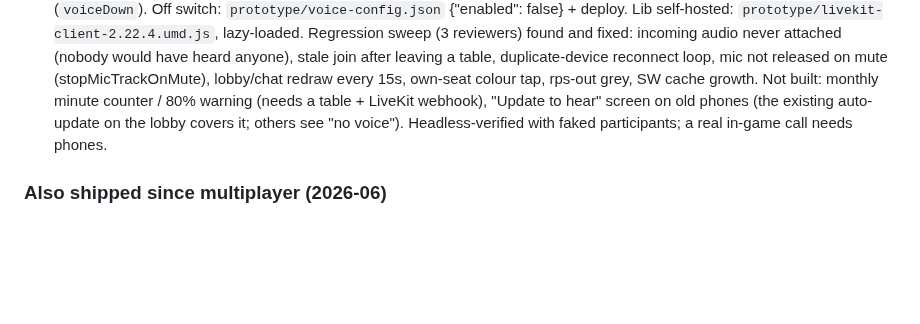
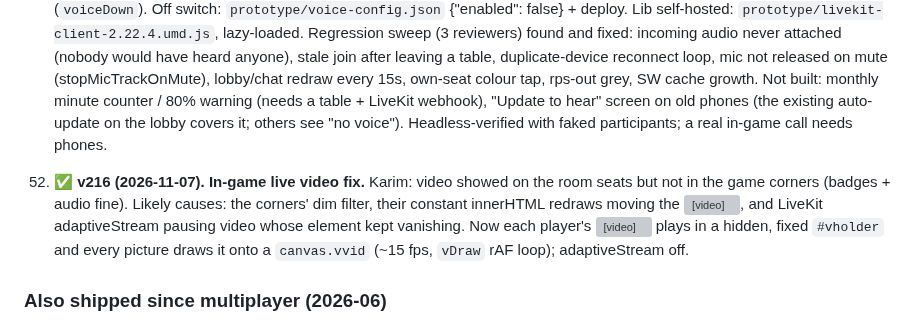
Before and after one commit to karimkabbani/catan, a Markdown page: HANDOVER.md, the part around the change. Drawn GitHub-style; blank space fills up the shorter version; grey boxes are pictures that could not be loaded.

Commit message:
HANDOVER: v216
Co-Authored-By: Claude Opus 5.5 <noreply@anthropic.com>
Claude-Session: https://claude.ai/code/session_018JaN5NmhrGj2nELg2gFMT6

```diff
--- a/HANDOVER.md
+++ b/HANDOVER.md
@@ -961,6 +961,11 @@ Status as of 2026-06-30. ✅ shipped · ◐ partial · ☐ pending.
    old phones (the existing auto-update on the lobby covers it; others see "no voice"). Headless-verified with faked
    participants; a real in-game call needs phones.
 
+52. ✅ **v216 (2026-11-07). In-game live video fix.** Karim: video showed on the room seats but not in the game corners
+   (badges + audio fine). Likely causes: the corners' dim filter, their constant innerHTML redraws moving the <video>, and
+   LiveKit adaptiveStream pausing video whose element kept vanishing. Now each player's <video> plays in a hidden, fixed
+   `#vholder` and every picture draws it onto a `canvas.vvid` (~15 fps, `vDraw` rAF loop); adaptiveStream off.
+
 ### Also shipped since multiplayer (2026-06)
 
 - **Concurrent games (table list).** The single hardcoded `'TABLE'` is gone — each game is a
```
